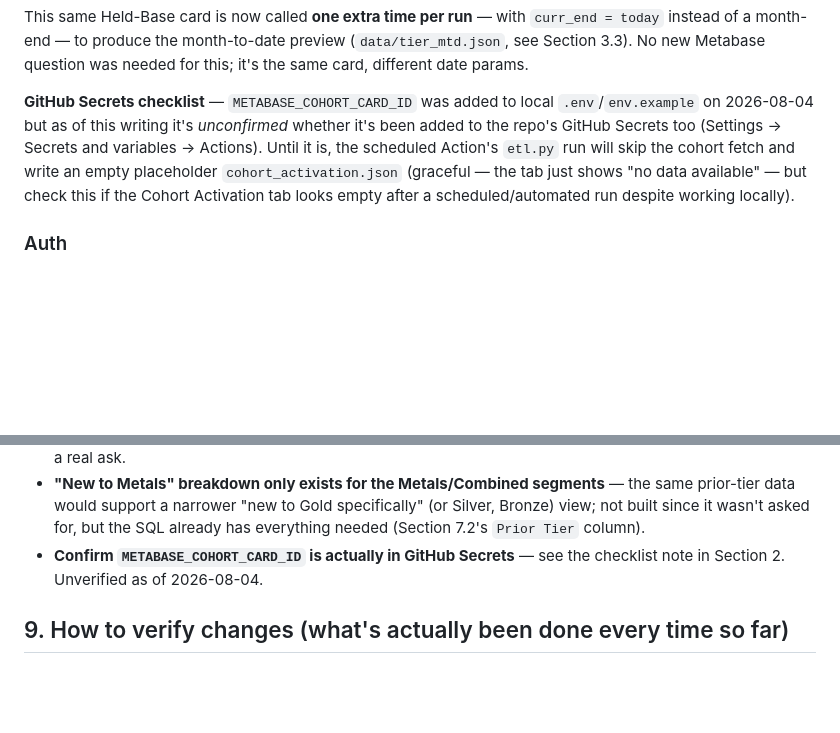
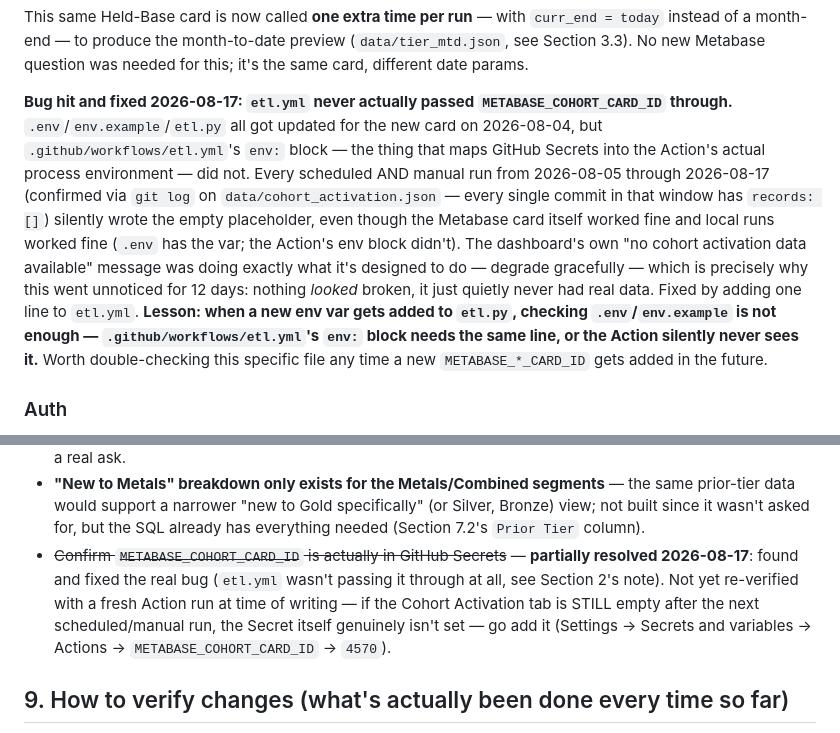
Before and after one commit to yashk-SSE/Referral-Tier, a Markdown page: PROJECT_CONTEXT.md, 2 parts joined by grey strips. Rendered like a GitHub page; blank space fills up the shorter version.

Commit message:
Document the etl.yml cohort-card env-var bug and fix
Records the root cause found while debugging the "no cohort
activation data" report: .env/env.example/etl.py were updated for
the new card but etl.yml's env block wasn't, so the Action never
saw METABASE_COHORT_CARD_ID regardless of GitHub Secrets. Confirmed
via git log on data/cohort_activation.json - every commit since
2026-08-05 had records: []. Lesson for future card additions noted.

```diff
--- a/PROJECT_CONTEXT.md
+++ b/PROJECT_CONTEXT.md
@@ -68,14 +68,24 @@ This same Held-Base card is now called **one extra time per run** — with
 preview (`data/tier_mtd.json`, see Section 3.3). No new Metabase question was
 needed for this; it's the same card, different date params.
 
-**GitHub Secrets checklist** — `METABASE_COHORT_CARD_ID` was added to local
-`.env`/`env.example` on 2026-08-04 but as of this writing it's *unconfirmed*
-whether it's been added to the repo's GitHub Secrets too (Settings → Secrets
-and variables → Actions). Until it is, the scheduled Action's `etl.py` run
-will skip the cohort fetch and write an empty placeholder
-`cohort_activation.json` (graceful — the tab just shows "no data available"
-— but check this if the Cohort Activation tab looks empty after a
-scheduled/automated run despite working locally).
+**Bug hit and fixed 2026-08-17: `etl.yml` never actually passed
+`METABASE_COHORT_CARD_ID` through.** `.env`/`env.example`/`etl.py` all got
+updated for the new card on 2026-08-04, but `.github/workflows/etl.yml`'s
+`env:` block — the thing that maps GitHub Secrets into the Action's actual
+process environment — did not. Every scheduled AND manual run from
+2026-08-05 through 2026-08-17 (confirmed via `git log` on
+`data/cohort_activation.json` — every single commit in that window has
+`records: []`) silently wrote the empty placeholder, even though the
+Metabase card itself worked fine and local runs worked fine (`.env` has the
+var; the Action's env block didn't). The dashboard's own "no cohort
+activation data available" message was doing exactly what it's designed to
+do — degrade gracefully — which is precisely why this went unnoticed for
+12 days: nothing *looked* broken, it just quietly never had real data.
+Fixed by adding one line to `etl.yml`. **Lesson: when a new env var gets
+added to `etl.py`, checking `.env`/`env.example` is not enough —
+`.github/workflows/etl.yml`'s `env:` block needs the same line, or the
+Action silently never sees it.** Worth double-checking this specific file
+any time a new `METABASE_*_CARD_ID` gets added in the future.
 
 ### Auth
 
@@ -640,8 +650,13 @@ given months earlier). Don't assume one implies the other.
   specifically" (or Silver, Bronze) view; not built since it wasn't asked
   for, but the SQL already has everything needed (Section 7.2's `Prior
   Tier` column).
-- **Confirm `METABASE_COHORT_CARD_ID` is actually in GitHub Secrets** — see
-  the checklist note in Section 2. Unverified as of 2026-08-04.
+- ~~Confirm `METABASE_COHORT_CARD_ID` is actually in GitHub Secrets~~ —
+  **partially resolved 2026-08-17**: found and fixed the real bug
+  (`etl.yml` wasn't passing it through at all, see Section 2's note). Not
+  yet re-verified with a fresh Action run at time of writing — if the
+  Cohort Activation tab is STILL empty after the next scheduled/manual run,
+  the Secret itself genuinely isn't set — go add it (Settings → Secrets and
+  variables → Actions → `METABASE_COHORT_CARD_ID` → `4570`).
 
 ## 9. How to verify changes (what's actually been done every time so far)
 
```
